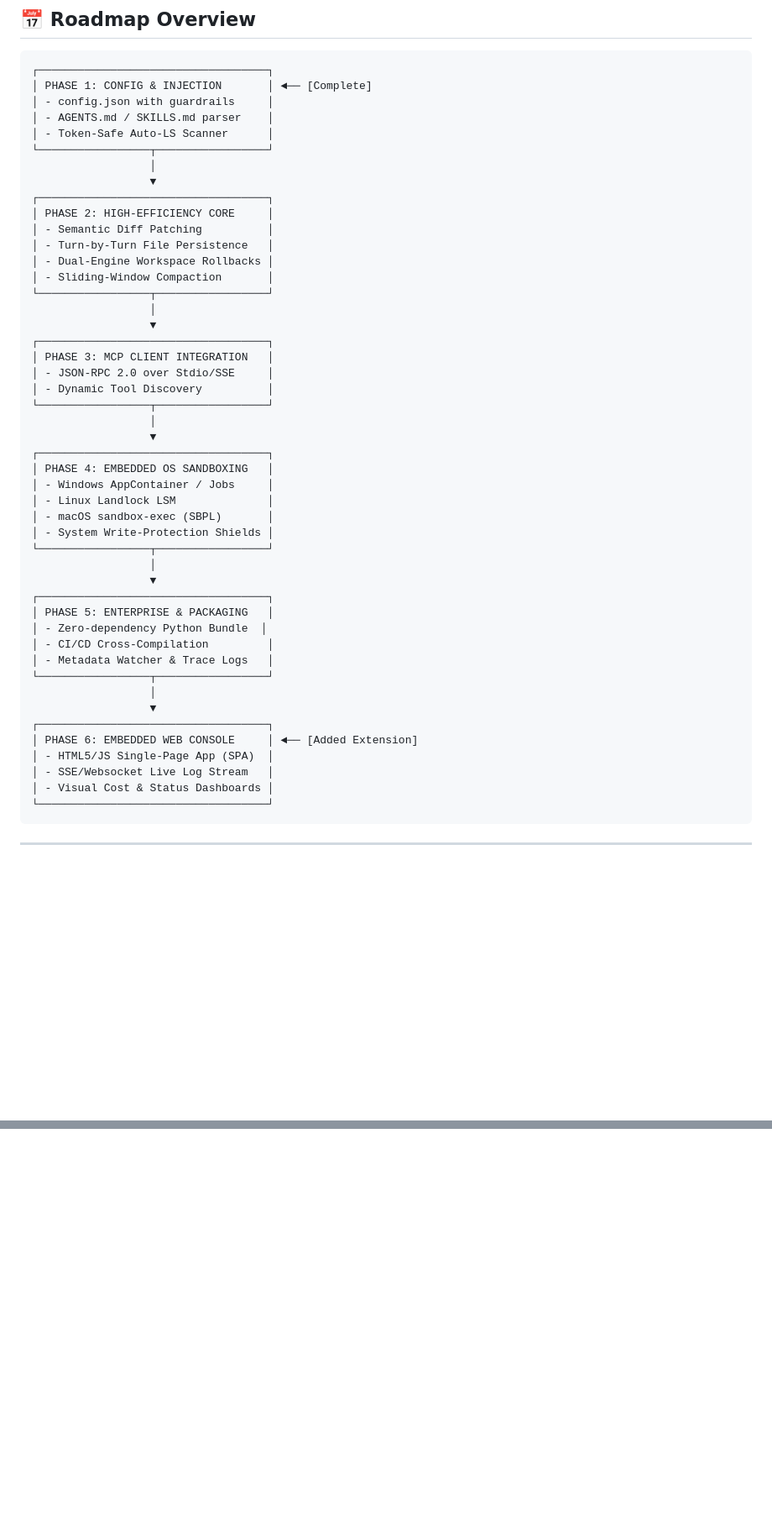
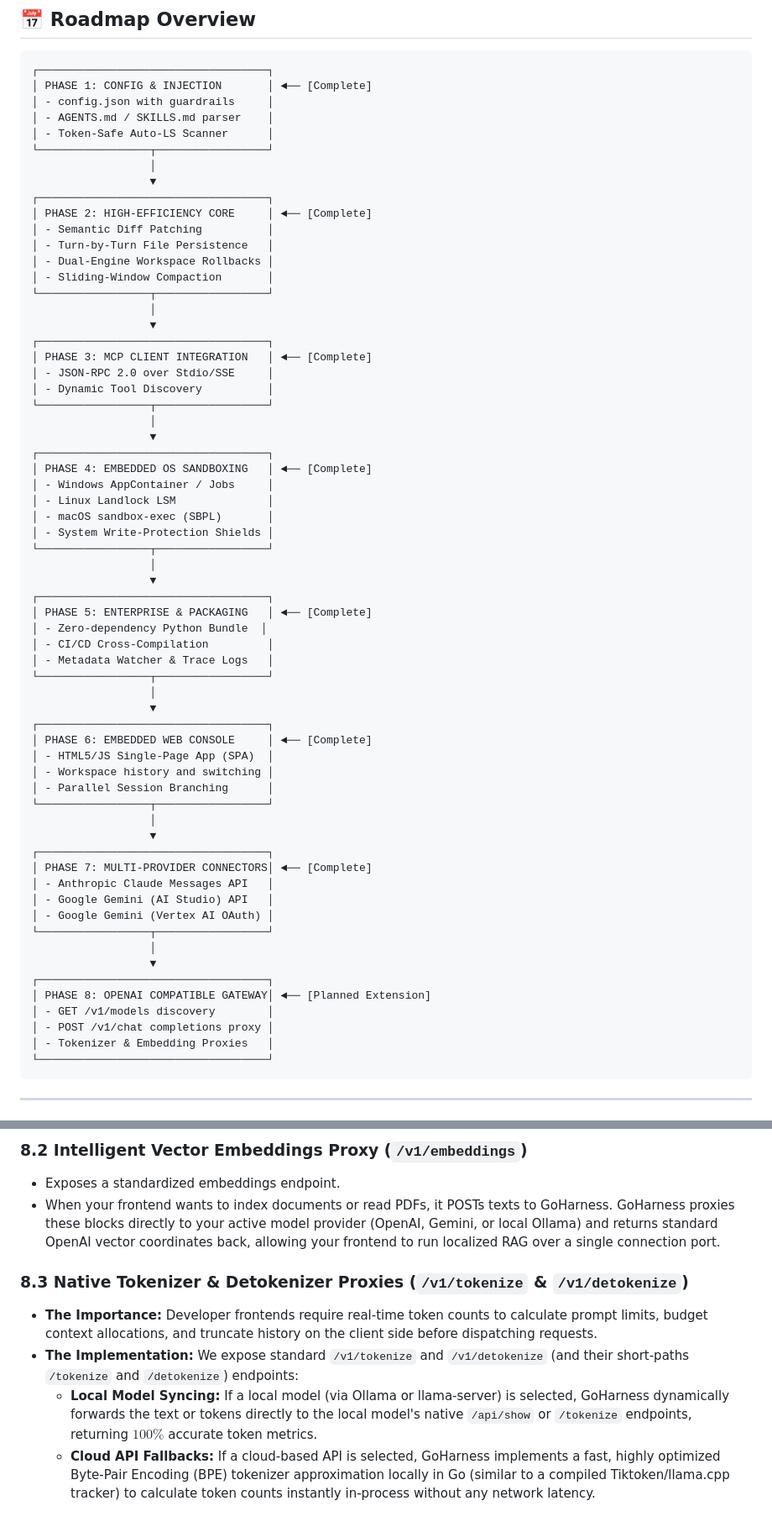
Before and after one commit to ThiagoRibas-dev/go_llm_harness, a Markdown page: docs/ROADMAP.md, 2 parts joined by grey strips. Shown at 84% size. Rendered like a GitHub page; blank space fills up the shorter version.

````diff
--- a/docs/ROADMAP.md
+++ b/docs/ROADMAP.md
@@ -16,7 +16,7 @@ This document outlines the strategic engineering roadmap for evolving **GoHarnes
                   │
                   ▼
 ┌───────────────────────────────────┐
-│ PHASE 2: HIGH-EFFICIENCY CORE     │
+│ PHASE 2: HIGH-EFFICIENCY CORE     │ ◄── [Complete]
 │ - Semantic Diff Patching          │
 │ - Turn-by-Turn File Persistence   │
 │ - Dual-Engine Workspace Rollbacks │
@@ -25,14 +25,14 @@ This document outlines the strategic engineering roadmap for evolving **GoHarnes
                   │
                   ▼
 ┌───────────────────────────────────┐
-│ PHASE 3: MCP CLIENT INTEGRATION   │
+│ PHASE 3: MCP CLIENT INTEGRATION   │ ◄── [Complete]
 │ - JSON-RPC 2.0 over Stdio/SSE     │
 │ - Dynamic Tool Discovery          │
 └─────────────────┬─────────────────┘
                   │
                   ▼
 ┌───────────────────────────────────┐
-│ PHASE 4: EMBEDDED OS SANDBOXING   │
+│ PHASE 4: EMBEDDED OS SANDBOXING   │ ◄── [Complete]
 │ - Windows AppContainer / Jobs     │
 │ - Linux Landlock LSM              │
 │ - macOS sandbox-exec (SBPL)       │
@@ -41,7 +41,7 @@ This document outlines the strategic engineering roadmap for evolving **GoHarnes
                   │
                   ▼
 ┌───────────────────────────────────┐
-│ PHASE 5: ENTERPRISE & PACKAGING   │
+│ PHASE 5: ENTERPRISE & PACKAGING   │ ◄── [Complete]
 │ - Zero-dependency Python Bundle  │
 │ - CI/CD Cross-Compilation         │
 │ - Metadata Watcher & Trace Logs   │
@@ -49,10 +49,26 @@ This document outlines the strategic engineering roadmap for evolving **GoHarnes
                   │
                   ▼
 ┌───────────────────────────────────┐
-│ PHASE 6: EMBEDDED WEB CONSOLE     │ ◄── [Added Extension]
+│ PHASE 6: EMBEDDED WEB CONSOLE     │ ◄── [Complete]
 │ - HTML5/JS Single-Page App (SPA)  │
-│ - SSE/Websocket Live Log Stream   │
-│ - Visual Cost & Status Dashboards │
+│ - Workspace history and switching │
+│ - Parallel Session Branching      │
+└─────────────────┬─────────────────┘
+                  │
+                  ▼
+┌───────────────────────────────────┐
+│ PHASE 7: MULTI-PROVIDER CONNECTORS│ ◄── [Complete]
+│ - Anthropic Claude Messages API   │
+│ - Google Gemini (AI Studio) API   │
+│ - Google Gemini (Vertex AI OAuth) │
+└─────────────────┬─────────────────┘
+                  │
+                  ▼
+┌───────────────────────────────────┐
+│ PHASE 8: OPENAI COMPATIBLE GATEWAY│ ◄── [Planned Extension]
+│ - GET /v1/models discovery        │
+│ - POST /v1/chat completions proxy │
+│ - Tokenizer & Embedding Proxies   │
 └───────────────────────────────────┘
 ```
 
@@ -242,0 +263,9 @@ To make GoHarness accessible to non-CLI users and provide a visually rich dashbo
+### 8.2 Intelligent Vector Embeddings Proxy (`/v1/embeddings`)
+* Exposes a standardized embeddings endpoint.
+* When your frontend wants to index documents or read PDFs, it POSTs texts to GoHarness. GoHarness proxies these blocks directly to your active model provider (OpenAI, Gemini, or local Ollama) and returns standard OpenAI vector coordinates back, allowing your frontend to run localized RAG over a single connection port.
+
+### 8.3 Native Tokenizer & Detokenizer Proxies (`/v1/tokenize` & `/v1/detokenize`)
+* **The Importance:** Developer frontends require real-time token counts to calculate prompt limits, budget context allocations, and truncate history on the client side before dispatching requests.
+* **The Implementation:** We expose standard `/v1/tokenize` and `/v1/detokenize` (and their short-paths `/tokenize` and `/detokenize`) endpoints:
+  - **Local Model Syncing:** If a local model (via Ollama or llama-server) is selected, GoHarness dynamically forwards the text or tokens directly to the local model's native `/api/show` or `/tokenize` endpoints, returning $100\%$ accurate token metrics.
+  - **Cloud API Fallbacks:** If a cloud-based API is selected, GoHarness implements a fast, highly optimized Byte-Pair Encoding (BPE) tokenizer approximation locally in Go (similar to a compiled Tiktoken/llama.cpp tracker) to calculate token counts instantly in-process without any network latency.
````
Also changed, not shown: other parts of docs/ROADMAP.md (+41 -37 lines).
